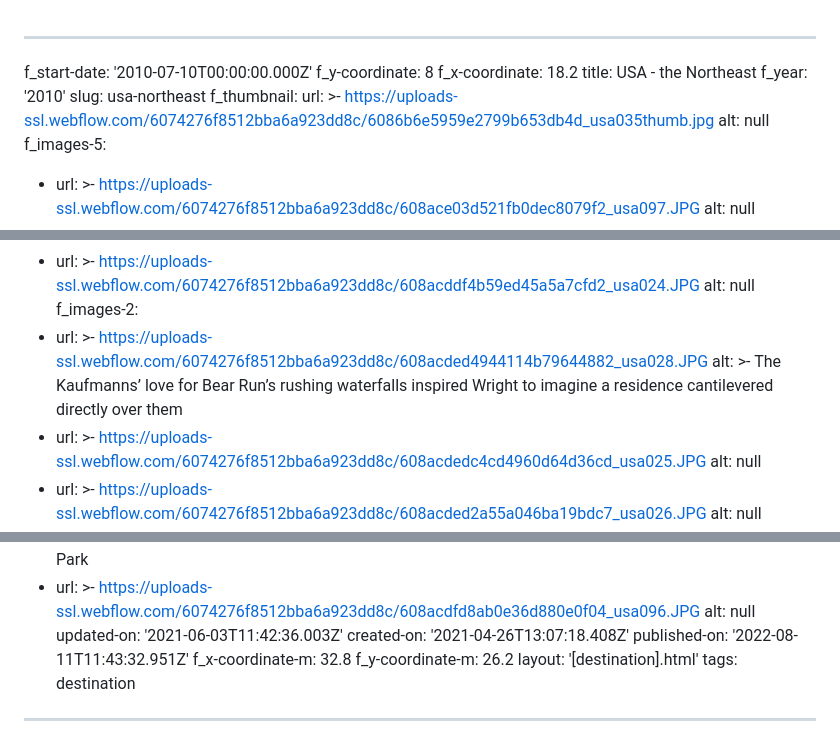
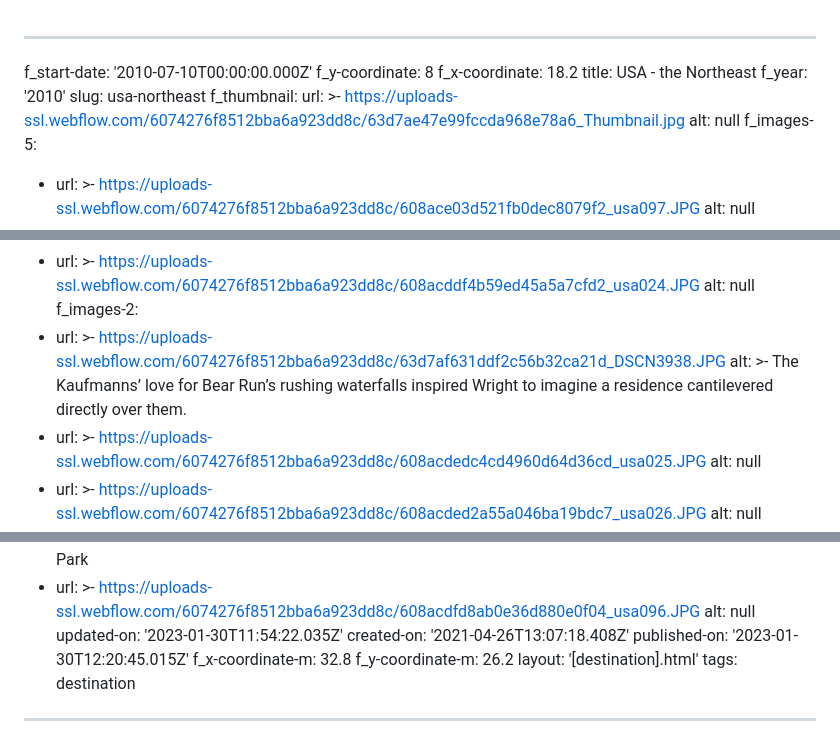
Before and after one commit to edovandijk/reis-mee, a Markdown page: cms/destination/usa-northeast.md, 3 parts joined by grey strips. Drawn GitHub-style.

Commit message:
Update USA Northeast

```diff
--- a/cms/destination/usa-northeast.md
+++ b/cms/destination/usa-northeast.md
@@ -7,7 +7,7 @@ f_year: '2010'
 slug: usa-northeast
 f_thumbnail:
   url: >-
-    https://uploads-ssl.webflow.com/6074276f8512bba6a923dd8c/6086b6e5959e2799b653db4d_usa035thumb.jpg
+    https://uploads-ssl.webflow.com/6074276f8512bba6a923dd8c/63d7ae47e99fccda968e78a6_Thumbnail.jpg
   alt: null
 f_images-5:
   - url: >-
@@ -110,10 +110,10 @@ f_images-1:
     alt: null
 f_images-2:
   - url: >-
-      https://uploads-ssl.webflow.com/6074276f8512bba6a923dd8c/608acded4944114b79644882_usa028.JPG
+      https://uploads-ssl.webflow.com/6074276f8512bba6a923dd8c/63d7af631ddf2c56b32ca21d_DSCN3938.JPG
     alt: >-
       The Kaufmanns’ love for Bear Run’s rushing waterfalls inspired Wright to
-      imagine a residence cantilevered directly over them
+      imagine a residence cantilevered directly over them.
   - url: >-
       https://uploads-ssl.webflow.com/6074276f8512bba6a923dd8c/608acdedc4cd4960d64d36cd_usa025.JPG
     alt: null
@@ -327,9 +327,9 @@ f_images-4:
   - url: >-
       https://uploads-ssl.webflow.com/6074276f8512bba6a923dd8c/608acdfd8ab0e36d880e0f04_usa096.JPG
     alt: null
-updated-on: '2021-06-03T11:42:36.003Z'
+updated-on: '2023-01-30T11:54:22.035Z'
 created-on: '2021-04-26T13:07:18.408Z'
-published-on: '2022-08-11T11:43:32.951Z'
+published-on: '2023-01-30T12:20:45.015Z'
 f_x-coordinate-m: 32.8
 f_y-coordinate-m: 26.2
 layout: '[destination].html'
```
